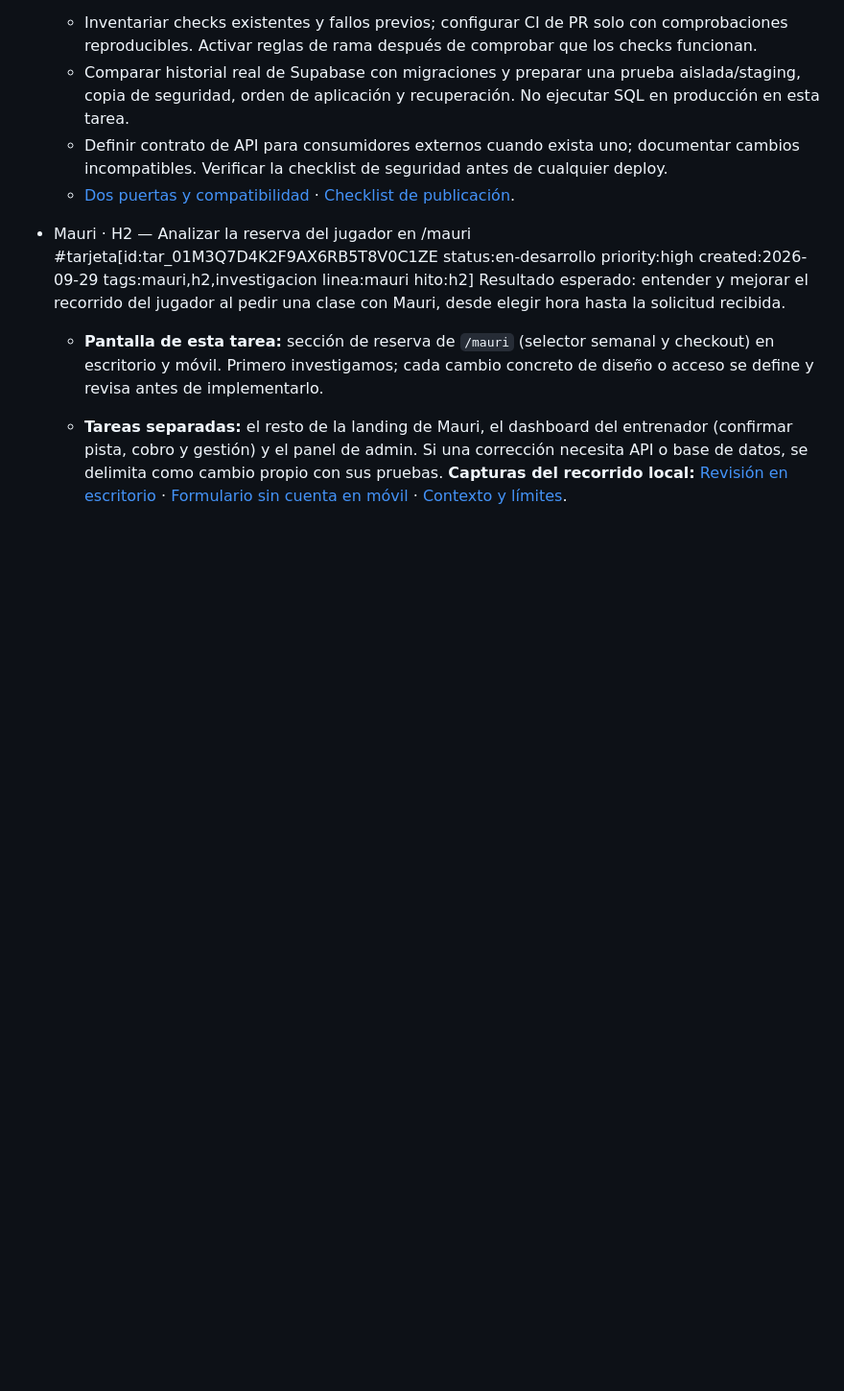
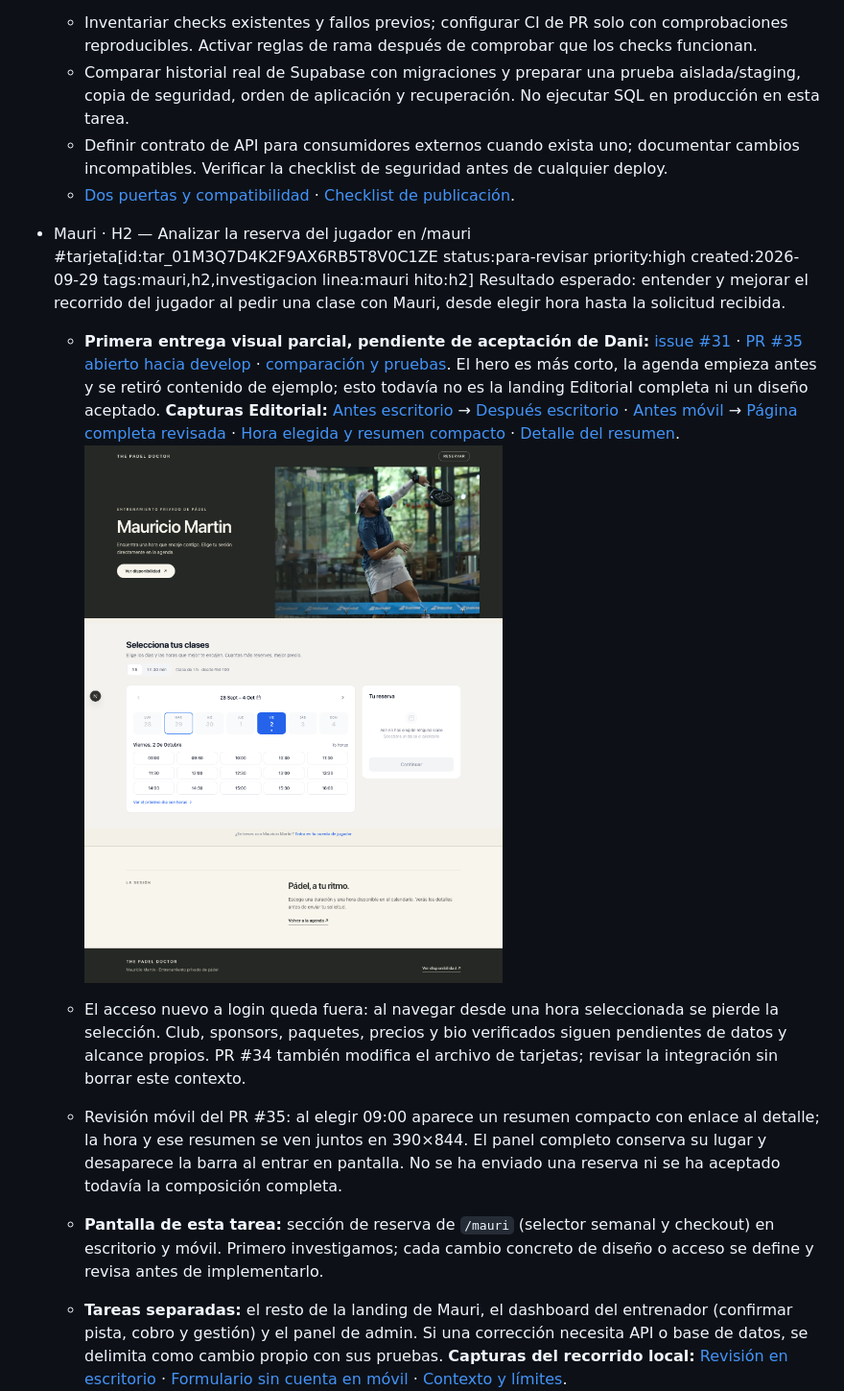
Before and after one commit to danielruizpadel-ux/trainer-booking-platform, a Markdown page: nimbalyst-local/tracker/tarjetas.md, the part around one of its changes. Shown at 96% size. GitHub-like rendering; blank space fills up the shorter version.

```diff
--- a/nimbalyst-local/tracker/tarjetas.md
+++ b/nimbalyst-local/tracker/tarjetas.md
@@ -25,8 +17,13 @@ Abre este archivo en Nimbalyst para ver las capturas y las decisiones de cada ca
   - Definir contrato de API para consumidores externos cuando exista uno; documentar cambios incompatibles. Verificar la checklist de seguridad antes de cualquier deploy.
   - [Dos puertas y compatibilidad](../../docs/CONTROL_DEL_PROYECTO.md) · [Checklist de publicación](../../docs/ANTES_DE_PUBLICAR.md).
 
-- Mauri · H2 — Analizar la reserva del jugador en /mauri #tarjeta[id:tar_01M3Q7D4K2F9AX6RB5T8V0C1ZE status:en-desarrollo priority:high created:2026-09-29 tags:mauri,h2,investigacion linea:mauri hito:h2]
+- Mauri · H2 — Analizar la reserva del jugador en /mauri #tarjeta[id:tar_01M3Q7D4K2F9AX6RB5T8V0C1ZE status:para-revisar priority:high created:2026-09-29 tags:mauri,h2,investigacion linea:mauri hito:h2]
   Resultado esperado: entender y mejorar el recorrido del jugador al pedir una clase con Mauri, desde elegir hora hasta la solicitud recibida.
+  - **Primera entrega visual parcial, pendiente de aceptación de Dani:** [issue #31](https://github.com/danielruizpadel-ux/trainer-booking-platform/issues/31) · [PR #35 abierto hacia develop](https://github.com/danielruizpadel-ux/trainer-booking-platform/pull/35) · [comparación y pruebas](../../docs/evidencias/mauri-editorial/RESUMEN.md). El hero es más corto, la agenda empieza antes y se retiró contenido de ejemplo; esto todavía no es la landing Editorial completa ni un diseño aceptado.
+  **Capturas Editorial:** [Antes escritorio](../../docs/evidencias/mauri-editorial/before-desktop.png) → [Después escritorio](../../docs/evidencias/mauri-editorial/after-desktop.png) · [Antes móvil](../../docs/evidencias/mauri-editorial/before-mobile.png) → [Página completa revisada](../../docs/evidencias/mauri-editorial/revision-mobile-full.png) · [Hora elegida y resumen compacto](../../docs/evidencias/mauri-editorial/revision-mobile-selected.png) · [Detalle del resumen](../../docs/evidencias/mauri-editorial/revision-mobile-summary.png).
+  ![Primera base visual Editorial de Mauri, pendiente de aceptación](../../docs/evidencias/mauri-editorial/after-desktop.png)
+  - El acceso nuevo a login queda fuera: al navegar desde una hora seleccionada se pierde la selección. Club, sponsors, paquetes, precios y bio verificados siguen pendientes de datos y alcance propios. PR #34 también modifica el archivo de tarjetas; revisar la integración sin borrar este contexto.
+  - Revisión móvil del PR #35: al elegir 09:00 aparece un resumen compacto con enlace al detalle; la hora y ese resumen se ven juntos en 390×844. El panel completo conserva su lugar y desaparece la barra al entrar en pantalla. No se ha enviado una reserva ni se ha aceptado todavía la composición completa.
   - **Pantalla de esta tarea:** sección de reserva de `/mauri` (selector semanal y checkout) en escritorio y móvil. Primero investigamos; cada cambio concreto de diseño o acceso se define y revisa antes de implementarlo.
   - **Tareas separadas:** el resto de la landing de Mauri, el dashboard del entrenador (confirmar pista, cobro y gestión) y el panel de admin. Si una corrección necesita API o base de datos, se delimita como cambio propio con sus pruebas.
   **Capturas del recorrido local:** [Revisión en escritorio](../../docs/evidencias/mauri-reserva-recorrido/escritorio-revision.png) · [Formulario sin cuenta en móvil](../../docs/evidencias/mauri-reserva-recorrido/movil-sin-cuenta.png) · [Contexto y límites](../../docs/evidencias/mauri-reserva-recorrido/RESUMEN.md).
```
Also changed, not shown: other parts of nimbalyst-local/tracker/tarjetas.md (+0 -8 lines), DECISIONS.md (+2 -0 lines), docs/evidencias/mauri-editorial/revision-mobile-full.png (added), docs/evidencias/mauri-editorial/revision-mobile-selected.png (added), docs/evidencias/mauri-editorial/revision-mobile-summary.png (added), 3 other files.
